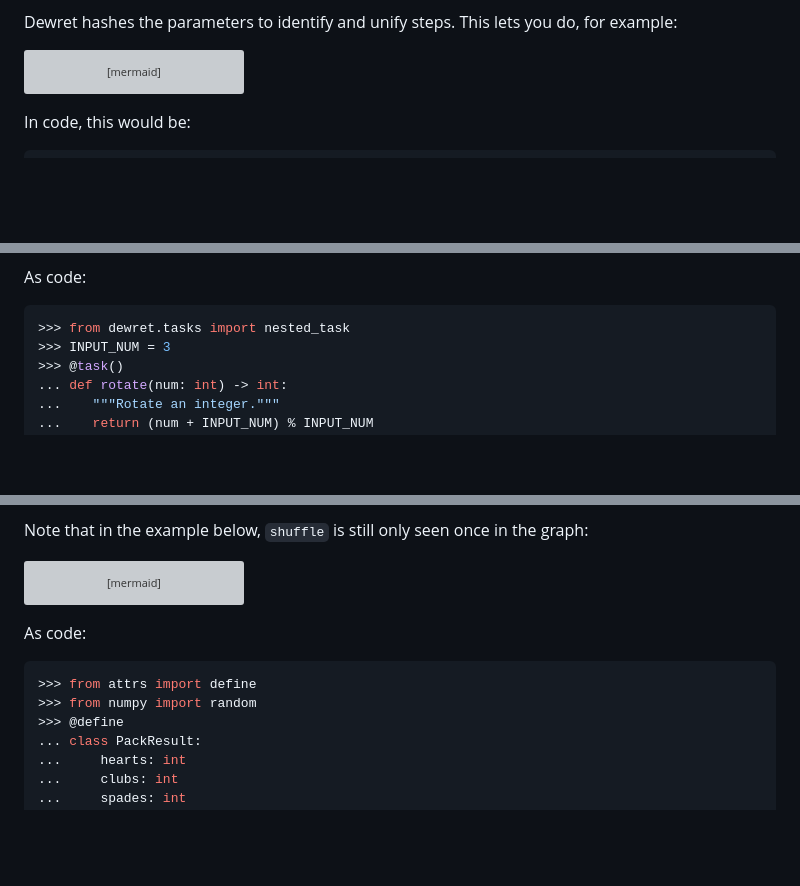
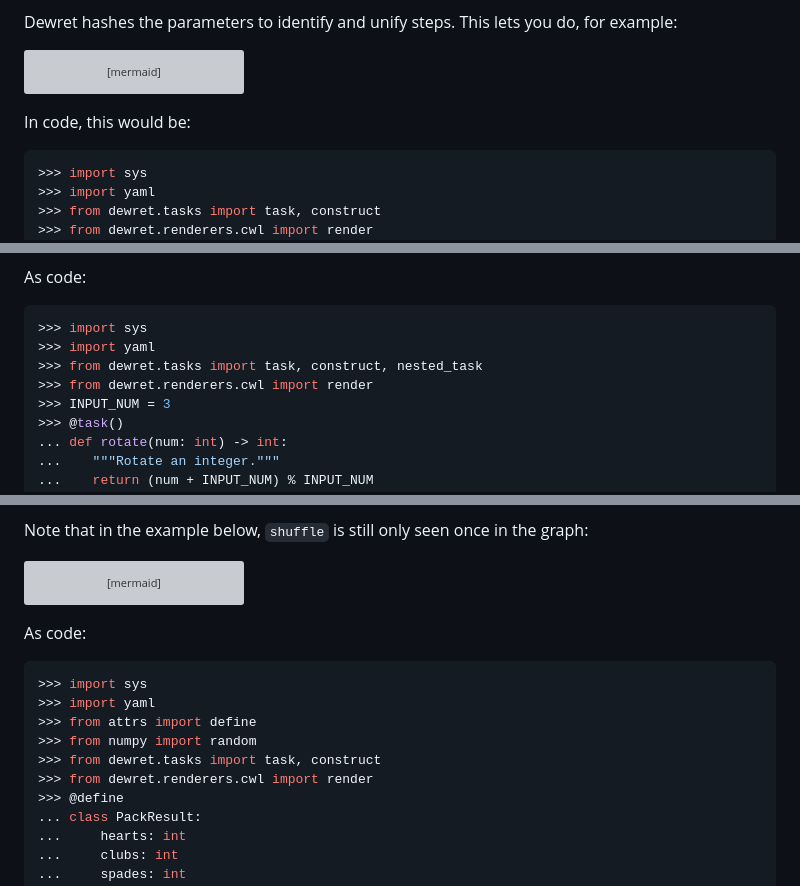
Before and after one commit to flaxandteal/dewret, a Markdown page: docs/workflows.md, 3 parts joined by grey strips. Rendered like a GitHub page; blank space fills up the shorter version; grey boxes are pictures that could not be loaded.

````diff
--- a/docs/workflows.md
+++ b/docs/workflows.md
@@ -35,6 +35,10 @@ graph TD
 In code, this would be:
 
 ```python
+>>> import sys
+>>> import yaml
+>>> from dewret.tasks import task, construct
+>>> from dewret.renderers.cwl import render
 >>> @task()
 ... def increment(num: int) -> int:
 ...     """Increment an integer."""
@@ -268,7 +282,10 @@ graph TD
 As code:
 
 ```python
->>> from dewret.tasks import nested_task
+>>> import sys
+>>> import yaml
+>>> from dewret.tasks import task, construct, nested_task
+>>> from dewret.renderers.cwl import render
 >>> INPUT_NUM = 3
 >>> @task()
 ... def rotate(num: int) -> int:
@@ -362,8 +380,12 @@ graph TD
 As code:
 
 ```python
+>>> import sys
+>>> import yaml
 >>> from attrs import define
 >>> from numpy import random
+>>> from dewret.tasks import task, construct
+>>> from dewret.renderers.cwl import render
 >>> @define
 ... class PackResult:
 ...     hearts: int
````
Also changed, not shown: other parts of docs/workflows.md (+118 -10 lines).
